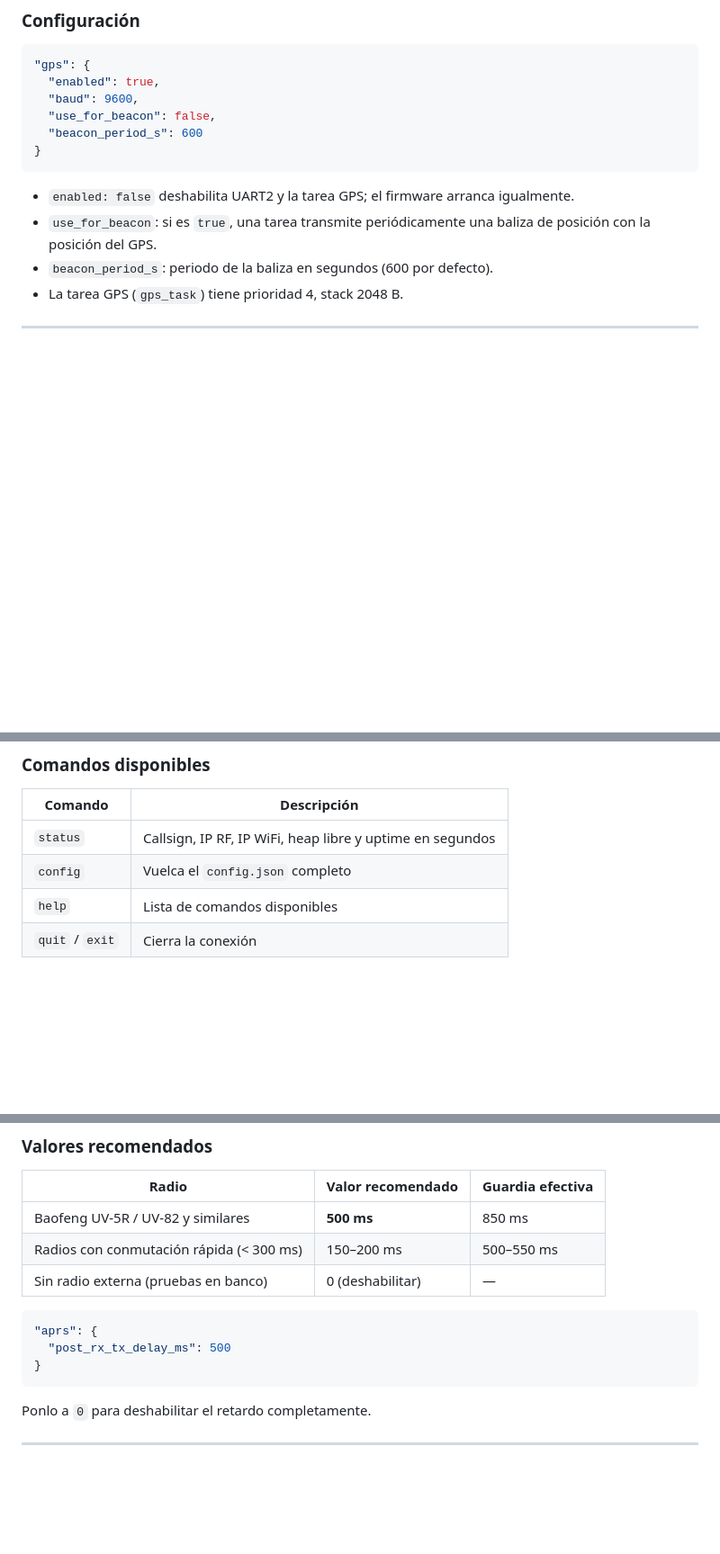
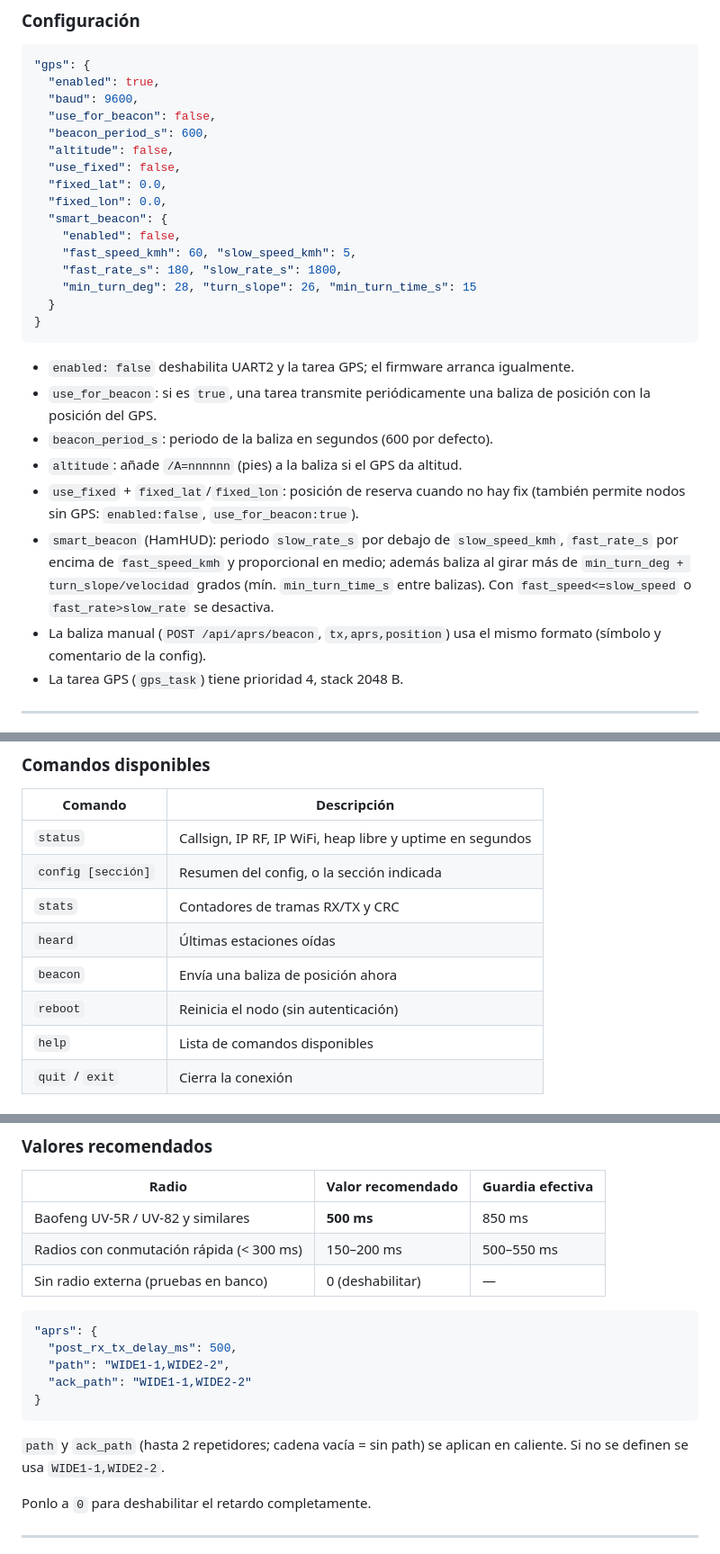
Before and after one commit to luisesn/esp32-ax25-modem, a Markdown page: README.md, 3 parts joined by grey strips. Shown at 90% size. Drawn GitHub-style; blank space fills up the shorter version.

Commit message:
docs: README, CLAUDE.md y PROGRESS para v1.10.0 (F3-F8)
Co-Authored-By: Claude Sonnet 5.5 <noreply@anthropic.com>

````diff
--- a/README.md
+++ b/README.md
@@ -600,13 +601,27 @@ O establece `CONFIG_LOG_DEFAULT_LEVEL_DEBUG=y` en `menuconfig`.
   "enabled": true,
   "baud": 9600,
   "use_for_beacon": false,
-  "beacon_period_s": 600
+  "beacon_period_s": 600,
+  "altitude": false,
+  "use_fixed": false,
+  "fixed_lat": 0.0,
+  "fixed_lon": 0.0,
+  "smart_beacon": {
+    "enabled": false,
+    "fast_speed_kmh": 60, "slow_speed_kmh": 5,
+    "fast_rate_s": 180, "slow_rate_s": 1800,
+    "min_turn_deg": 28, "turn_slope": 26, "min_turn_time_s": 15
+  }
 }
 ```
 
 - `enabled: false` deshabilita UART2 y la tarea GPS; el firmware arranca igualmente.
 - `use_for_beacon`: si es `true`, una tarea transmite periódicamente una baliza de posición con la posición del GPS.
 - `beacon_period_s`: periodo de la baliza en segundos (600 por defecto).
+- `altitude`: añade `/A=nnnnnn` (pies) a la baliza si el GPS da altitud.
+- `use_fixed` + `fixed_lat`/`fixed_lon`: posición de reserva cuando no hay fix (también permite nodos sin GPS: `enabled:false`, `use_for_beacon:true`).
+- `smart_beacon` (HamHUD): periodo `slow_rate_s` por debajo de `slow_speed_kmh`, `fast_rate_s` por encima de `fast_speed_kmh` y proporcional en medio; además baliza al girar más de `min_turn_deg + turn_slope/velocidad` grados (mín. `min_turn_time_s` entre balizas). Con `fast_speed<=slow_speed` o `fast_rate>slow_rate` se desactiva.
+- La baliza manual (`POST /api/aprs/beacon`, `tx,aprs,position`) usa el mismo formato (símbolo y comentario de la config).
 - La tarea GPS (`gps_task`) tiene prioridad 4, stack 2048 B.
 
 ---
@@ -753,7 +768,11 @@ telnet <ip.addr> 23
 | Comando | Descripción |
 |---------|-------------|
 | `status` | Callsign, IP RF, IP WiFi, heap libre y uptime en segundos |
-| `config` | Vuelca el `config.json` completo |
+| `config [sección]` | Resumen del config, o la sección indicada |
+| `stats` | Contadores de tramas RX/TX y CRC |
+| `heard` | Últimas estaciones oídas |
+| `beacon` | Envía una baliza de posición ahora |
+| `reboot` | Reinicia el nodo (sin autenticación) |
 | `help` | Lista de comandos disponibles |
 | `quit` / `exit` | Cierra la conexión |
 
@@ -903,9 +922,13 @@ El intervalo entre pings dentro de cada paso es de 100 ms (mucho menor que D), d
 
 ```json
 "aprs": {
-  "post_rx_tx_delay_ms": 500
+  "post_rx_tx_delay_ms": 500,
+  "path": "WIDE1-1,WIDE2-2",
+  "ack_path": "WIDE1-1,WIDE2-2"
 }
 ```
+
+`path` y `ack_path` (hasta 2 repetidores; cadena vacía = sin path) se aplican en caliente. Si no se definen se usa `WIDE1-1,WIDE2-2`.
 
 Ponlo a `0` para deshabilitar el retardo completamente.
 
````
Also changed, not shown: other parts of README.md (+3 -2 lines), CLAUDE.md (+7 -3 lines), PROGRESS.md (+4 -0 lines).
